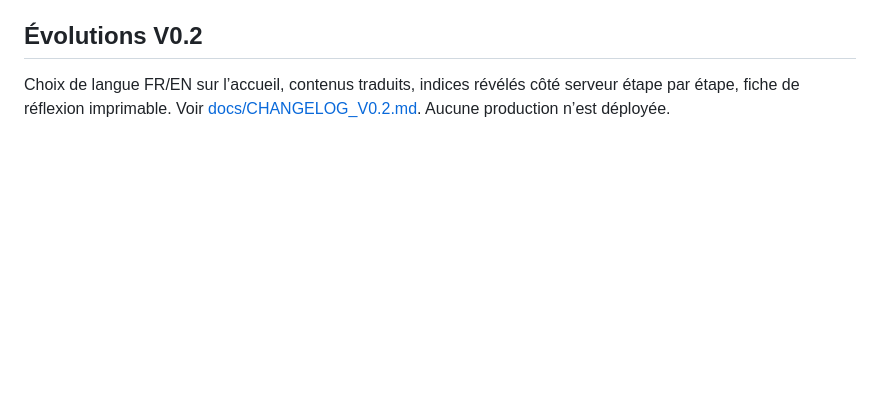
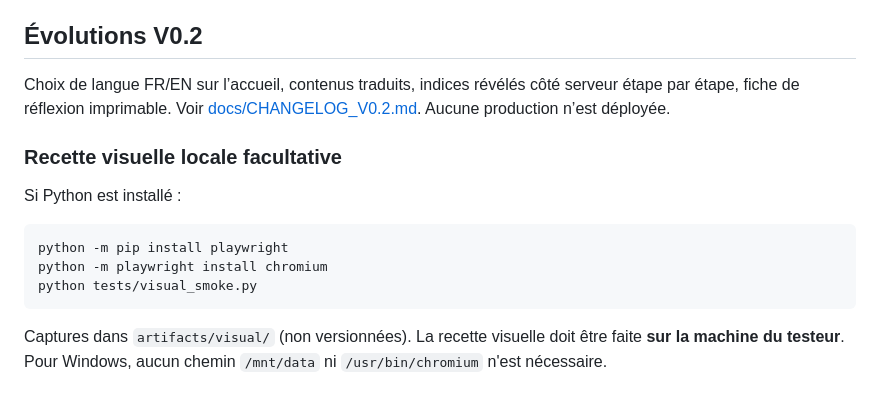
Before and after one commit to ATAC-tounde/Human-First, a Markdown page: README.md, the part around the change. Drawn GitHub-style; blank space fills up the shorter version.

Commit message:
test(local): document portable visual smoke test

````diff
--- a/README.md
+++ b/README.md
@@ -74,3 +74,15 @@ Respect du droit à l'erreur, accès direct à l'explication, pas de système de
 ## Évolutions V0.2
 
 Choix de langue FR/EN sur l’accueil, contenus traduits, indices révélés côté serveur étape par étape, fiche de réflexion imprimable. Voir [docs/CHANGELOG_V0.2.md](docs/CHANGELOG_V0.2.md). Aucune production n’est déployée.
+
+### Recette visuelle locale facultative
+
+Si Python est installé :
+
+```powershell
+python -m pip install playwright
+python -m playwright install chromium
+python tests/visual_smoke.py
+```
+
+Captures dans `artifacts/visual/` (non versionnées). La recette visuelle doit être faite **sur la machine du testeur**. Pour Windows, aucun chemin `/mnt/data` ni `/usr/bin/chromium` n'est nécessaire.
````
